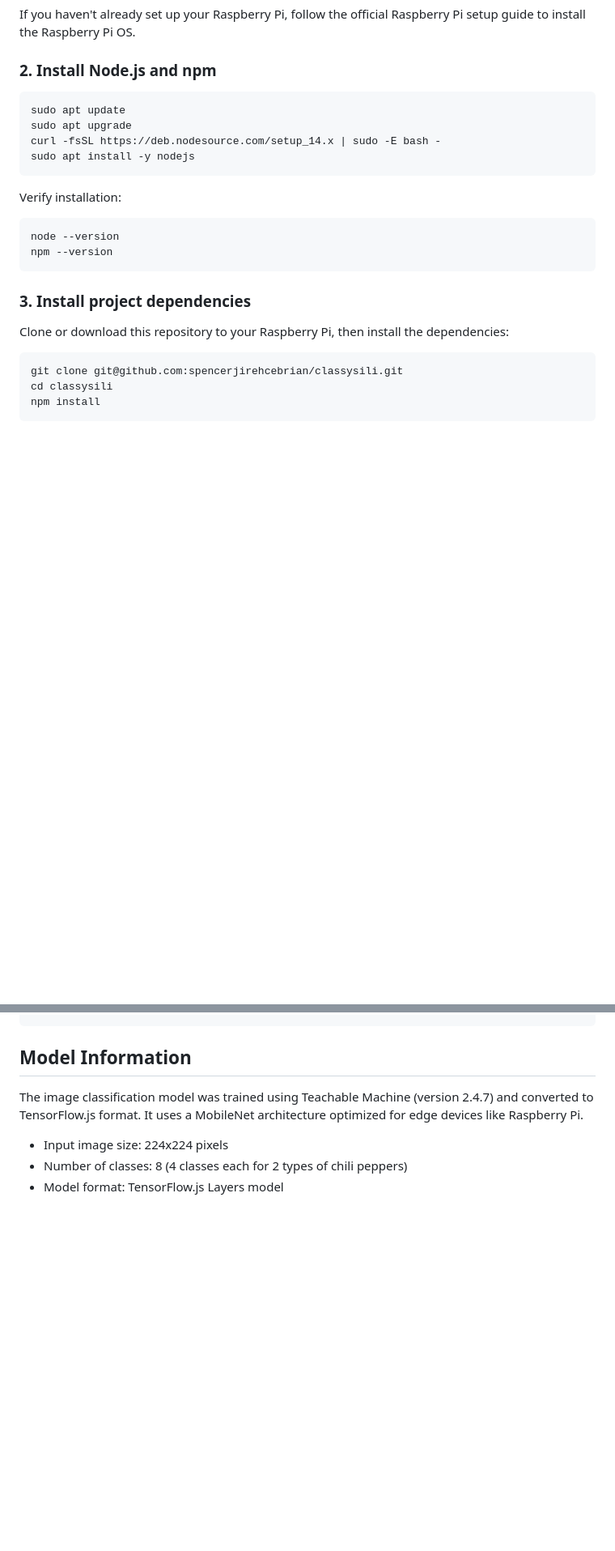
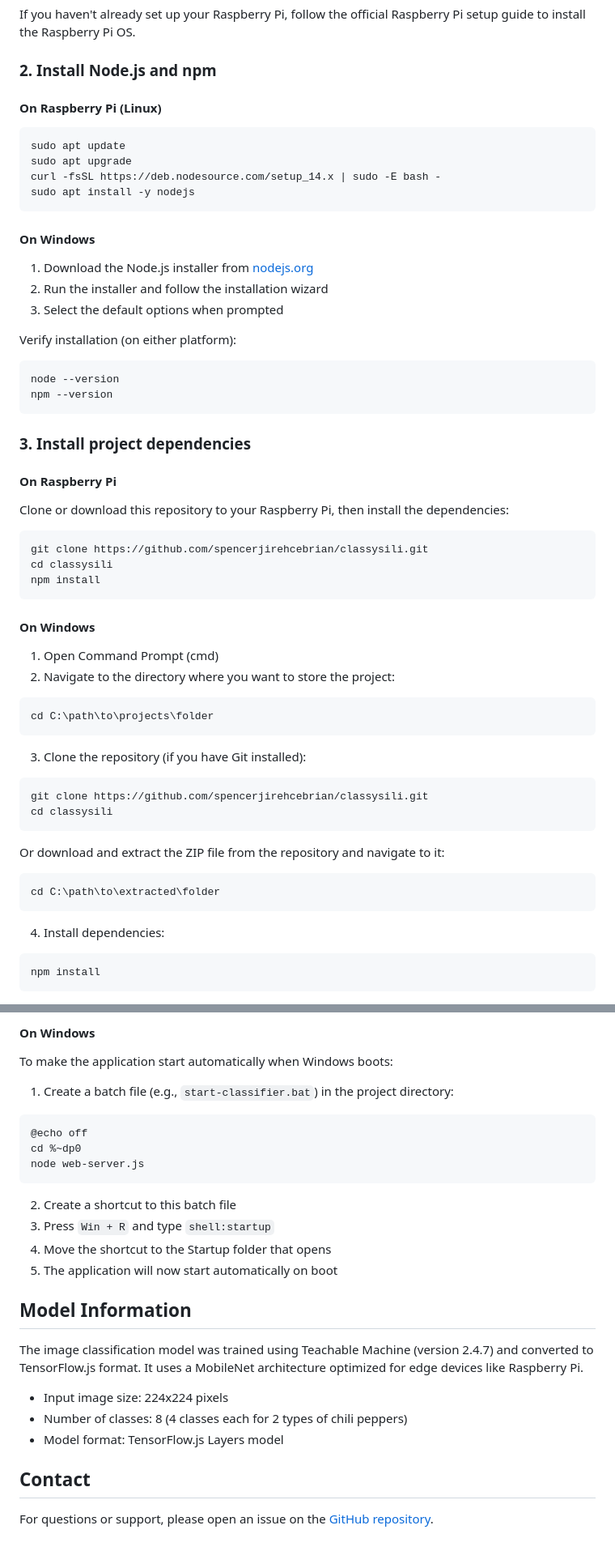
Before and after one commit to spencerjirehcebrian/classysili, a Markdown page: README.md, 2 parts joined by grey strips. Shown at 81% size. GitHub-like rendering; blank space fills up the shorter version.

````diff
--- a/README.md
+++ b/README.md
@@ -22,6 +22,8 @@ If you haven't already set up your Raspberry Pi, follow the official Raspberry P
 
 ### 2. Install Node.js and npm
 
+#### On Raspberry Pi (Linux)
+
 ```bash
 sudo apt update
 sudo apt upgrade
@@ -29,7 +31,13 @@ curl -fsSL https://deb.nodesource.com/setup_14.x | sudo -E bash -
 sudo apt install -y nodejs
 ```
 
-Verify installation:
+#### On Windows
+
+1. Download the Node.js installer from [nodejs.org](https://nodejs.org/)
+2. Run the installer and follow the installation wizard
+3. Select the default options when prompted
+
+Verify installation (on either platform):
 
 ```bash
 node --version
@@ -38,11 +46,41 @@ npm --version
 
 ### 3. Install project dependencies
 
+#### On Raspberry Pi
+
 Clone or download this repository to your Raspberry Pi, then install the dependencies:
 
 ```bash
-git clone git@github.com:spencerjirehcebrian/classysili.git
+git clone https://github.com/spencerjirehcebrian/classysili.git
 cd classysili
+npm install
+```
+
+#### On Windows
+
+1. Open Command Prompt (cmd)
+2. Navigate to the directory where you want to store the project:
+
+```cmd
+cd C:\path\to\projects\folder
+```
+
+3. Clone the repository (if you have Git installed):
+
+```cmd
+git clone https://github.com/spencerjirehcebrian/classysili.git
+cd classysili
+```
+
+Or download and extract the ZIP file from the repository and navigate to it:
+
+```cmd
+cd C:\path\to\extracted\folder
+```
+
+4. Install dependencies:
+
+```cmd
 npm install
 ```
 
@@ -155,4 +227,21 @@ sudo systemctl start chili-classifier.service
 ```
+
+#### On Windows
+
+To make the application start automatically when Windows boots:
+
+1. Create a batch file (e.g., `start-classifier.bat`) in the project directory:
+
+```cmd
+@echo off
+cd %~dp0
+node web-server.js
+```
+
+2. Create a shortcut to this batch file
+3. Press `Win + R` and type `shell:startup`
+4. Move the shortcut to the Startup folder that opens
+5. The application will now start automatically on boot
 
 ## Model Information
 
@@ -161,3 +250,7 @@ The image classification model was trained using Teachable Machine (version 2.4.
 - Input image size: 224x224 pixels
 - Number of classes: 8 (4 classes each for 2 types of chili peppers)
 - Model format: TensorFlow.js Layers model
+
+## Contact
+
+For questions or support, please open an issue on the [GitHub repository](https://github.com/spencerjirehcebrian/classysili/issues).
````
Also changed, not shown: other parts of README.md (+49 -15 lines).
